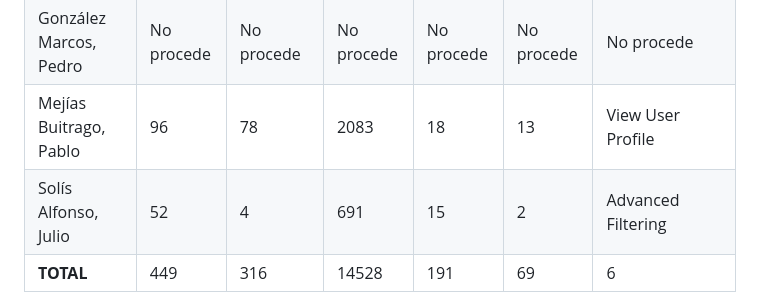
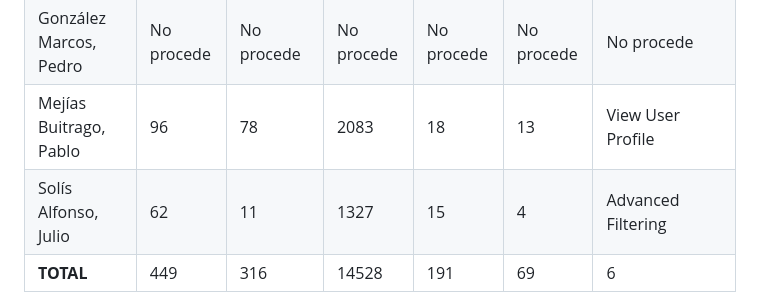
Before and after one commit to maravimaq/puchero-hub, a Markdown page: docs/Documento del Proyecto.md, the part around the change. Rendered like a GitHub page.

Commit message:
Docs(Proyect Documentation): Small update #160

```diff
--- a/docs/Documento del Proyecto.md
+++ b/docs/Documento del Proyecto.md
@@ -44,7 +44,7 @@
 | del Junco Obregón, Juan | 148 | 117 | 5338 | 88 | 24 | Fakenodo, New Test Cases |
 | González Marcos, Pedro | No procede | No procede | No procede | No procede | No procede | No procede |
 | Mejías Buitrago, Pablo | 96 | 78 | 2083 | 18 | 13 | View User Profile  |
-| Solís Alfonso, Julio | 52 | 4 | 691 | 15 | 2 | Advanced Filtering |
+| Solís Alfonso, Julio | 62 | 11 | 1327 | 15 | 4 | Advanced Filtering |
 | **TOTAL** | 449 | 316 | 14528 | 191 | 69 | 6 |
 
 * **Advanced Filtering**: Como usuario quiero filtrar por número de características, números de productos, etc. para obtener datasets de acuerdo a mis necesidades.
```
